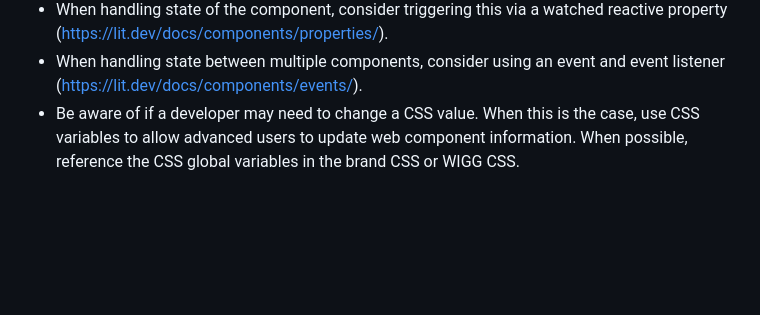
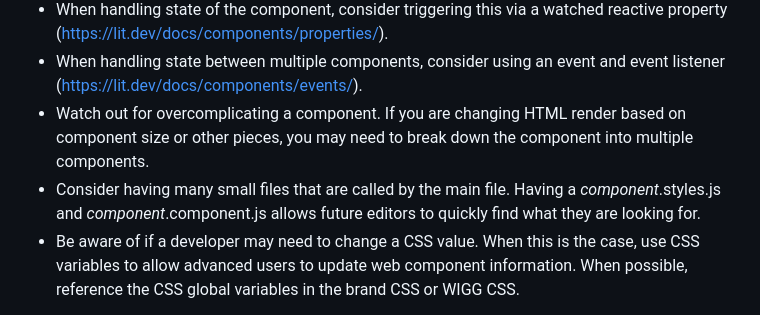
Before and after one commit to web-illinois/toolkit-management, a Markdown page: documentation/README.md, the part around the change. GitHub-like rendering; blank space fills up the shorter version.

Commit message:
Adding extra dev notes

```diff
--- a/documentation/README.md
+++ b/documentation/README.md
@@ -119,6 +119,8 @@ Bad:
 * Consider how the end user may use or expand this component. Because of this, you may want favor slots over attributes if the attributes are writing HTML in the component, and favor CSS styles over attributes if the attributes are changing styles of the HTML inside the component.
 * When handling state of the component, consider triggering this via a watched reactive property (https://lit.dev/docs/components/properties/).
 * When handling state between multiple components, consider using an event and event listener (https://lit.dev/docs/components/events/).
+* Watch out for overcomplicating a component. If you are changing HTML render based on component size or other pieces, you may need to break down the component into multiple components.
+* Consider having many small files that are called by the main file. Having a *component*.styles.js and *component*.component.js allows future editors to quickly find what they are looking for.
 * Be aware of if a developer may need to change a CSS value. When this is the case, use CSS variables to allow advanced users to update web component information. When possible, reference the CSS global variables in the brand CSS or WIGG CSS.
 
 Good:
```
